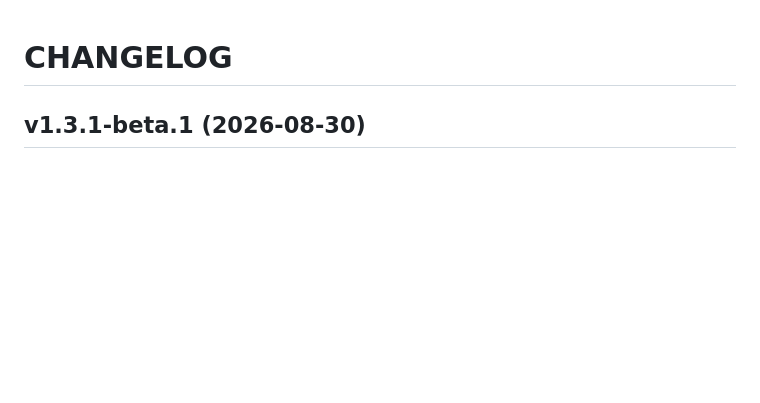
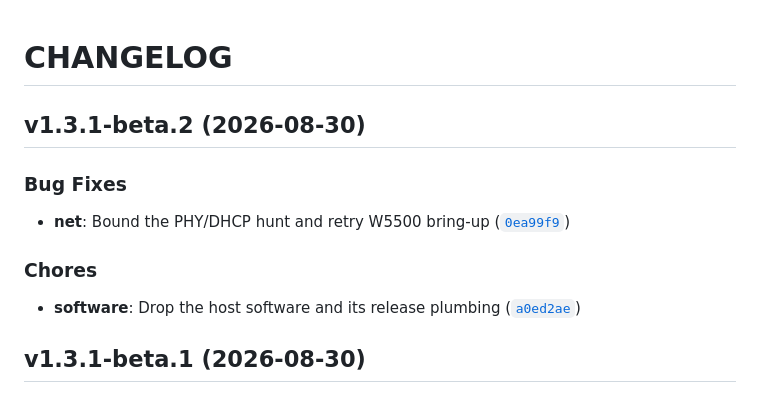
Before and after one commit to bartei/drdro-mainboard, a Markdown page: CHANGELOG.md, the part around the change. Rendered like a GitHub page; blank space fills up the shorter version.

Commit message:
1.3.1-beta.2
Automatically generated by python-semantic-release

```diff
--- a/CHANGELOG.md
+++ b/CHANGELOG.md
@@ -1,4 +1,17 @@
 # CHANGELOG
+
+
+## v1.3.1-beta.2 (2026-08-30)
+
+### Bug Fixes
+
+- **net**: Bound the PHY/DHCP hunt and retry W5500 bring-up
+  ([`0ea99f9`](https://github.com/bartei/drdro-mainboard/commit/0ea99f9a70b65af13ddbd1cbacb8b60043f299f3))
+
+### Chores
+
+- **software**: Drop the host software and its release plumbing
+  ([`a0ed2ae`](https://github.com/bartei/drdro-mainboard/commit/a0ed2aec404bd9c3f33cb8c93806d8fe7f754d90))
 
 
 ## v1.3.1-beta.1 (2026-08-30)
```
